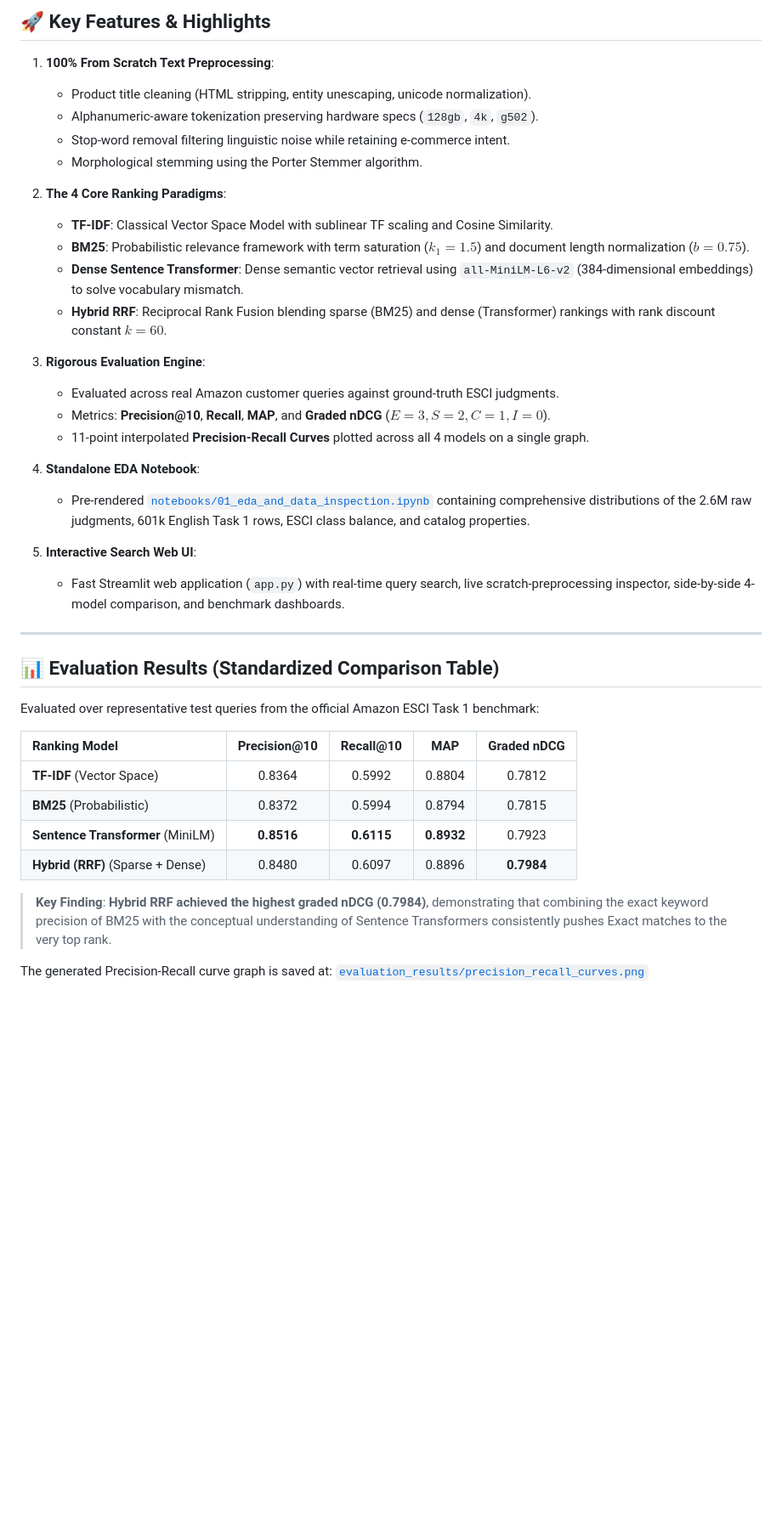
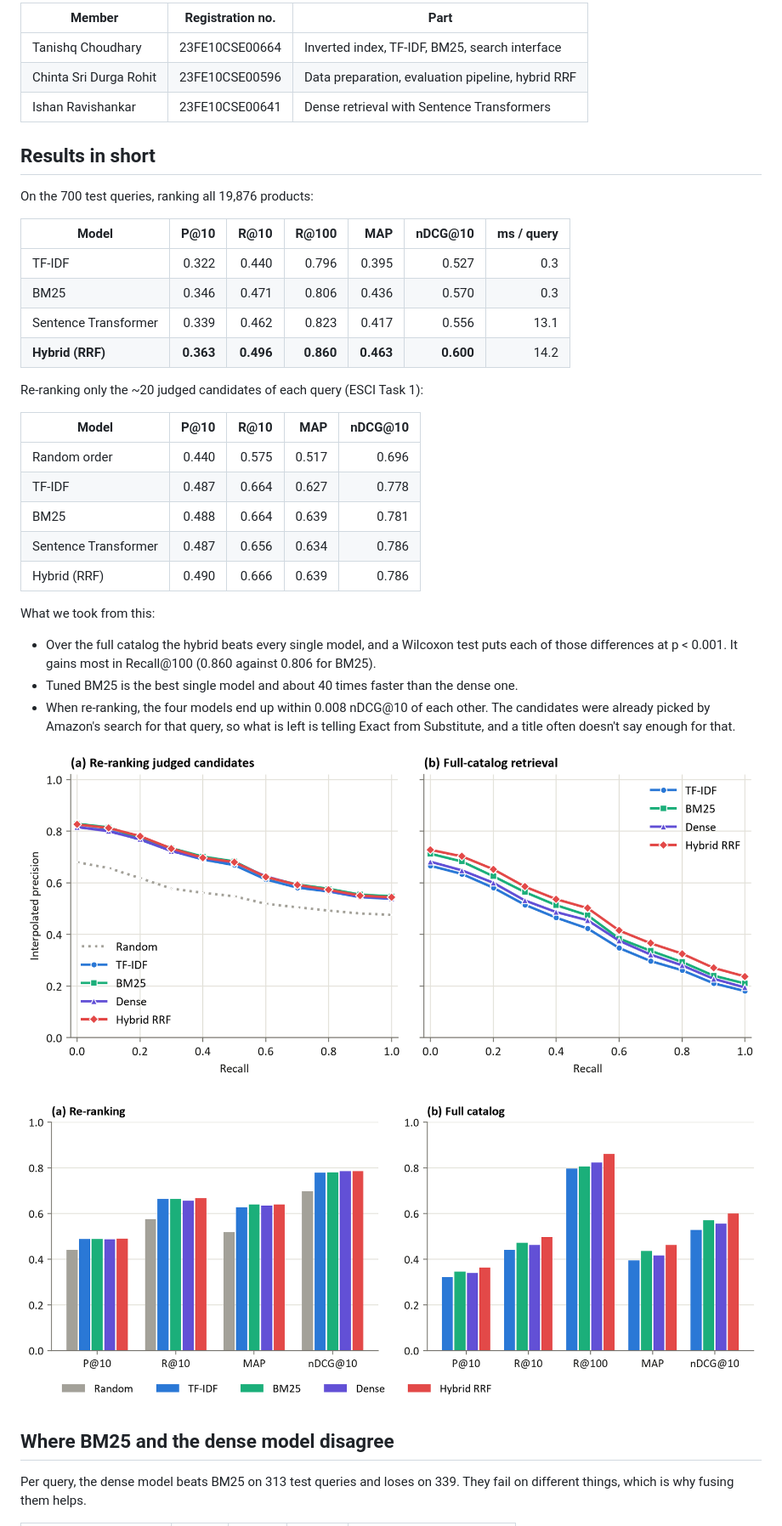
Before and after one commit to itsjustRohitch/Amazon-ESCI-Retrieval-Project, a Markdown page: README.md, the part around one of its changes. Shown at 85% size. GitHub-like rendering; blank space fills up the shorter version.

```diff
--- a/README.md
+++ b/README.md
@@ -7,44 +8,46 @@ Built as part of the Information Retrieval (IR) curriculum under the **Unified P
 
-## 🚀 Key Features & Highlights
+| Member | Registration no. | Part |
+| --- | --- | --- |
+| Tanishq Choudhary | 23FE10CSE00664 | Inverted index, TF-IDF, BM25, search interface |
+| Chinta Sri Durga Rohit | 23FE10CSE00596 | Data preparation, evaluation pipeline, hybrid RRF |
+| Ishan Ravishankar | 23FE10CSE00641 | Dense retrieval with Sentence Transformers |
 
-1. **100% From Scratch Text Preprocessing**:
-   - Product title cleaning (HTML stripping, entity unescaping, unicode normalization).
-   - Alphanumeric-aware tokenization preserving hardware specs (`128gb`, `4k`, `g502`).
-   - Stop-word removal filtering linguistic noise while retaining e-commerce intent.
-   - Morphological stemming using the Porter Stemmer algorithm.
+## Results in short
 
-2. **The 4 Core Ranking Paradigms**:
-   - **TF-IDF**: Classical Vector Space Model with sublinear TF scaling and Cosine Similarity.
-   - **BM25**: Probabilistic relevance framework with term saturation ($k_1 = 1.5$) and document length normalization ($b = 0.75$).
-   - **Dense Sentence Transformer**: Dense semantic vector retrieval using `all-MiniLM-L6-v2` (384-dimensional embeddings) to solve vocabulary mismatch.
-   - **Hybrid RRF**: Reciprocal Rank Fusion blending sparse (BM25) and dense (Transformer) rankings with rank discount constant $k=60$.
+On the 700 test queries, ranking all 19,876 products:
 
-3. **Rigorous Evaluation Engine**:
-   - Evaluated across real Amazon customer queries against ground-truth ESCI judgments.
-   - Metrics: **Precision@10**, **Recall**, **MAP**, and **Graded nDCG** ($E=3, S=2, C=1, I=0$).
-   - 11-point interpolated **Precision-Recall Curves** plotted across all 4 models on a single graph.
+| Model | P@10 | R@10 | R@100 | MAP | nDCG@10 | ms / query |
+| --- | ---: | ---: | ---: | ---: | ---: | ---: |
+| TF-IDF | 0.322 | 0.440 | 0.796 | 0.395 | 0.527 | 0.3 |
+| BM25 | 0.346 | 0.471 | 0.806 | 0.436 | 0.570 | 0.3 |
+| Sentence Transformer | 0.339 | 0.462 | 0.823 | 0.417 | 0.556 | 13.1 |
+| **Hybrid (RRF)** | **0.363** | **0.496** | **0.860** | **0.463** | **0.600** | 14.2 |
 
-4. **Standalone EDA Notebook**:
-   - Pre-rendered [`notebooks/01_eda_and_data_inspection.ipynb`](notebooks/01_eda_and_data_inspection.ipynb) containing comprehensive distributions of the 2.6M raw judgments, 601k English Task 1 rows, ESCI class balance, and catalog properties.
+Re-ranking only the ~20 judged candidates of each query (ESCI Task 1):
 
-5. **Interactive Search Web UI**:
-   - Fast Streamlit web application (`app.py`) with real-time query search, live scratch-preprocessing inspector, side-by-side 4-model comparison, and benchmark dashboards.
+| Model | P@10 | R@10 | MAP | nDCG@10 |
+| --- | ---: | ---: | ---: | ---: |
+| Random order | 0.440 | 0.575 | 0.517 | 0.696 |
+| TF-IDF | 0.487 | 0.664 | 0.627 | 0.778 |
+| BM25 | 0.488 | 0.664 | 0.639 | 0.781 |
+| Sentence Transformer | 0.487 | 0.656 | 0.634 | 0.786 |
+| Hybrid (RRF) | 0.490 | 0.666 | 0.639 | 0.786 |
 
----
+What we took from this:
 
-## 📊 Evaluation Results (Standardized Comparison Table)
+- Over the full catalog the hybrid beats every single model, and a Wilcoxon test puts each of those
+  differences at p < 0.001. It gains most in Recall@100 (0.860 against 0.806 for BM25).
+- Tuned BM25 is the best single model and about 40 times faster than the dense one.
+- When re-ranking, the four models end up within 0.008 nDCG@10 of each other. The candidates were
+  already picked by Amazon's search for that query, so what is left is telling Exact from Substitute,
+  and a title often doesn't say enough for that.
 
-Evaluated over representative test queries from the official Amazon ESCI Task 1 benchmark:
+![Precision-recall curves](figures/fig_pr_curves.png)
 
-| Ranking Model | Precision@10 | Recall@10 | MAP | Graded nDCG |
-| :--- | :---: | :---: | :---: | :---: |
-| **TF-IDF** (Vector Space) | 0.8364 | 0.5992 | 0.8804 | 0.7812 |
-| **BM25** (Probabilistic) | 0.8372 | 0.5994 | 0.8794 | 0.7815 |
-| **Sentence Transformer** (MiniLM) | **0.8516** | **0.6115** | **0.8932** | 0.7923 |
-| **Hybrid (RRF)** (Sparse + Dense) | 0.8480 | 0.6097 | 0.8896 | **0.7984** |
+![All metrics, both protocols](figures/fig_metric_bars.png)
 
-> **Key Finding**: **Hybrid RRF achieved the highest graded nDCG (0.7984)**, demonstrating that combining the exact keyword precision of BM25 with the conceptual understanding of Sentence Transformers consistently pushes Exact matches to the very top rank.
+## Where BM25 and the dense model disagree
 
-The generated Precision-Recall curve graph is saved at:
-[`evaluation_results/precision_recall_curves.png`](evaluation_results/precision_recall_curves.png)
+Per query, the dense model beats BM25 on 313 test queries and loses on 339. They fail on different
+things, which is why fusing them helps.
 
```
Also changed, not shown: other parts of README.md (+137 -67 lines).
